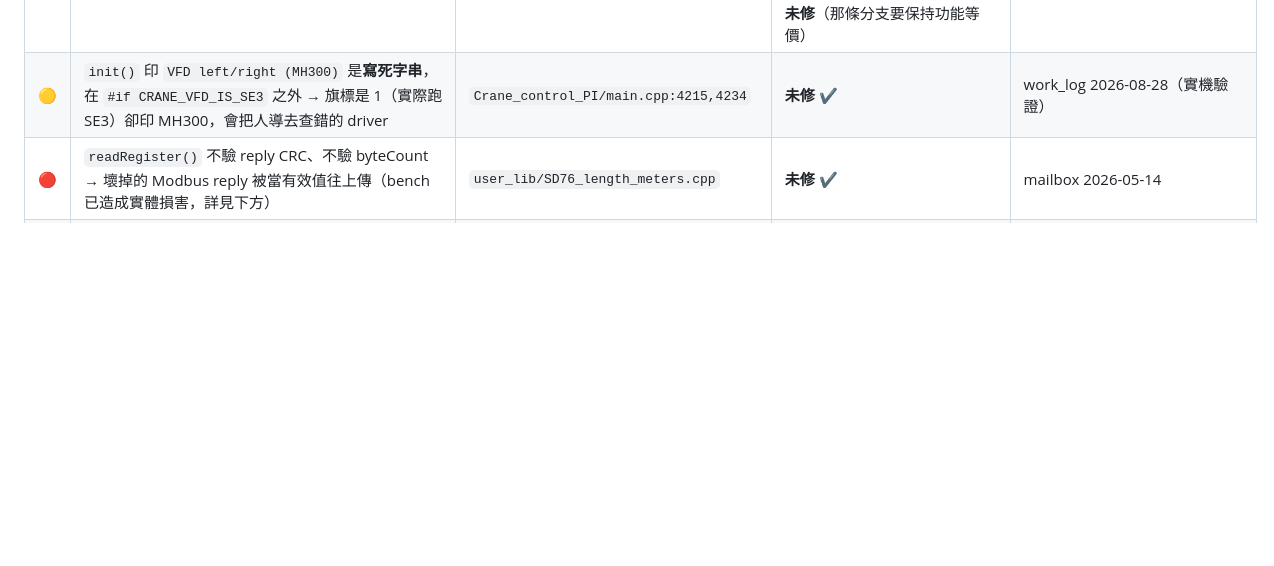
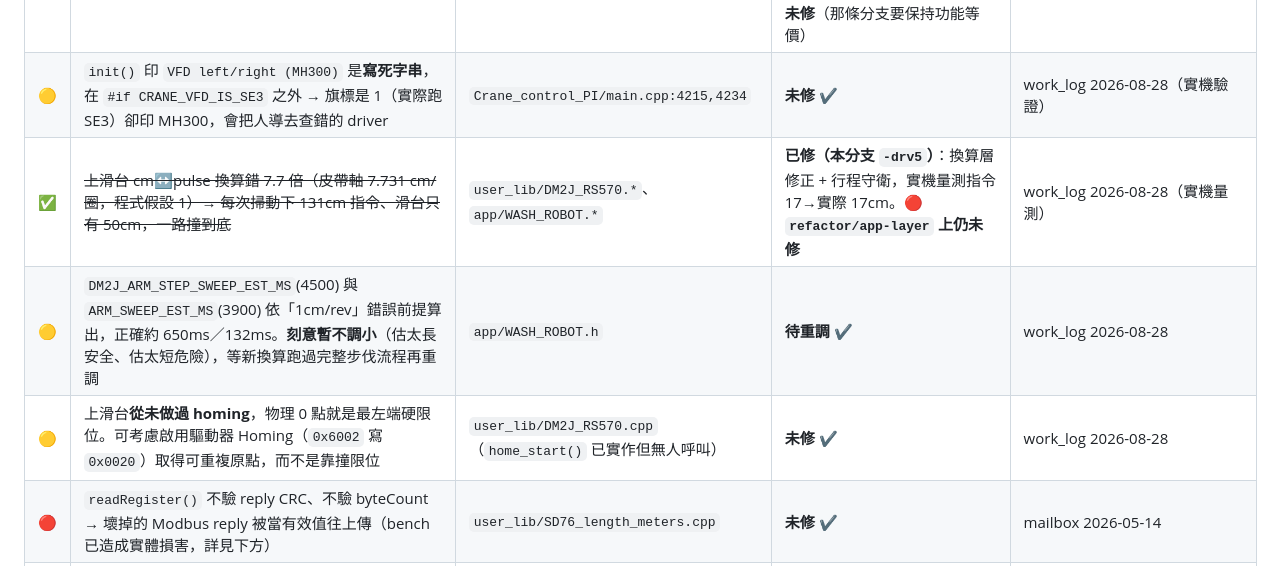
Before and after one commit to chenchunho/facade_cleaning_v2, a Markdown page: .claude/work_log.md, the part around one of its changes. GitHub-like rendering; blank space fills up the shorter version.

```diff
--- a/.claude/work_log.md
+++ b/.claude/work_log.md
@@ -36,6 +36,9 @@
 |---|---|---|---|---|
 | ✅ | ~~重連的非阻塞 connect 少了 `getsockopt(SO_ERROR)` → 連到沒人聽的埠也判定成功~~ | `transport/TCP_client.cpp` | **已修（本分支 `-drv4`）** —— 雙向斷言實機驗證：吊機關→假成功 0 次、吊機開→正常連上。🔴 **`refactor/app-layer` 上仍未修**（那條分支要保持功能等價） | work_log 2026-08-28（實機驗證） |
 | 🟡 | `init()` 印 `VFD left/right (MH300)` 是**寫死字串**，在 `#if CRANE_VFD_IS_SE3` 之外 → 旗標是 1（實際跑 SE3）卻印 MH300，會把人導去查錯的 driver | `Crane_control_PI/main.cpp:4215,4234` | **未修** ✔ | work_log 2026-08-28（實機驗證） |
+| ✅ | ~~上滑台 cm↔pulse 換算錯 7.7 倍（皮帶軸 7.731 cm/圈，程式假設 1）→ 每次掃動下 131cm 指令、滑台只有 50cm，一路撞到底~~ | `user_lib/DM2J_RS570.*`、`app/WASH_ROBOT.*` | **已修（本分支 `-drv5`）**：換算層修正 + 行程守衛，實機量測指令 17→實際 17cm。🔴 **`refactor/app-layer` 上仍未修** | work_log 2026-08-28（實機量測） |
+| 🟡 | `DM2J_ARM_STEP_SWEEP_EST_MS`(4500) 與 `ARM_SWEEP_EST_MS`(3900) 依「1cm/rev」錯誤前提算出，正確約 650ms／132ms。**刻意暫不調小**（估太長安全、估太短危險），等新換算跑過完整步伐流程再重調 | `app/WASH_ROBOT.h` | **待重調** ✔ | work_log 2026-08-28 |
+| 🟡 | 上滑台**從未做過 homing**，物理 0 點就是最左端硬限位。可考慮啟用驅動器 Homing（`0x6002` 寫 `0x0020`）取得可重複原點，而不是靠撞限位 | `user_lib/DM2J_RS570.cpp`（`home_start()` 已實作但無人呼叫） | **未修** ✔ | work_log 2026-08-28 |
 | 🔴 | `readRegister()` 不驗 reply CRC、不驗 byteCount → 壞掉的 Modbus reply 被當有效值往上傳（bench 已造成實體損害，詳見下方） | `user_lib/SD76_length_meters.cpp` | **未修** ✔ | mailbox 2026-05-14 |
 | 🔴 | 緊急收繩按鈕實際上**沒有張力保護**，跟 `motion_flow.md` §8 的安全性描述相反 | `Crane_control_PI/main.cpp` `cmd_manual()` | **未修** ✔ | ONBOARDING §6 |
 | 🔴 | `cmd_side_measured()` 進場沒重置 `abort_flag` → 被 stop 過一次後所有 v2 step 指令永久回 `ERR aborted`，只能重開程式 | `Crane_control_PI/main.cpp:2800` | **未修** ✔ | ONBOARDING §1 ＋ work_log 2026-07-15 |
```
Also changed, not shown: other parts of .claude/work_log.md (+50 -0 lines).
